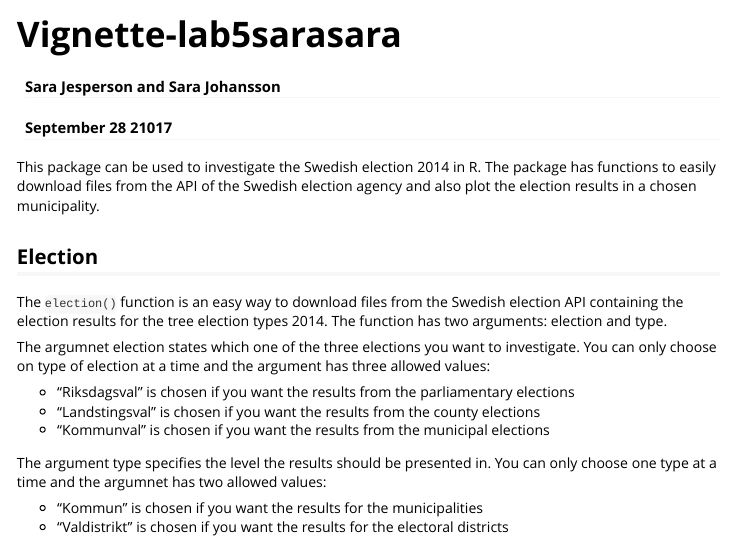
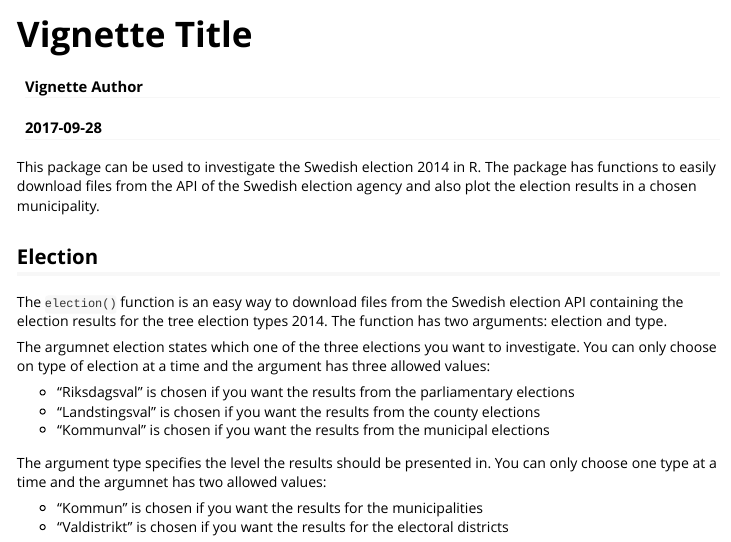
Before and after one commit to SaraJesperson/AdvancedRlab5, an R Markdown document (lab5sarasara/vignettes/lab5sarasara.Rmd): the page in a window 1100 px wide, from its top. Rendered offline with R 4.5, knitr and Pandoc, with nearby package versions; some code elsewhere in the file could not run offline; long lines of code are wrapped; common packages that the code uses without loading them are loaded.

Commit message:
vignette igen

```diff
--- a/lab5sarasara/vignettes/Vignette-lab5sarasara.Rmd
+++ b/lab5sarasara/vignettes/lab5sarasara.Rmd
@@ -1,7 +1,7 @@
 ---
-title: "Vignette-lab5sarasara"
-author: "Sara Jesperson and Sara Johansson"
-date: "September 28 21017"
+title: "Vignette Title"
+author: "Vignette Author"
+date: "`r Sys.Date()`"
 output: rmarkdown::html_vignette
 vignette: >
   %\VignetteIndexEntry{Vignette Title}
```
Also changed, not shown: lab5sarasara/vignettes/lab5sarasara.html, 2 other files.
